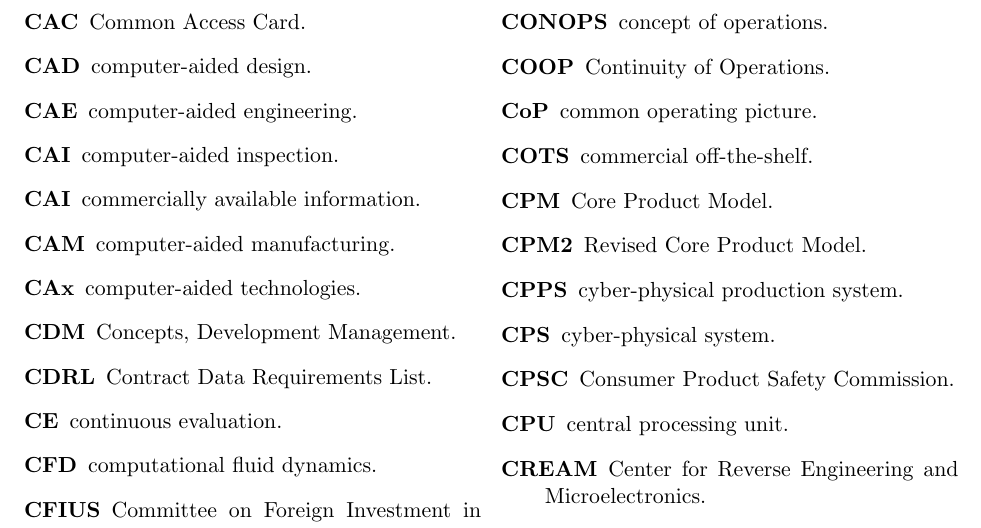
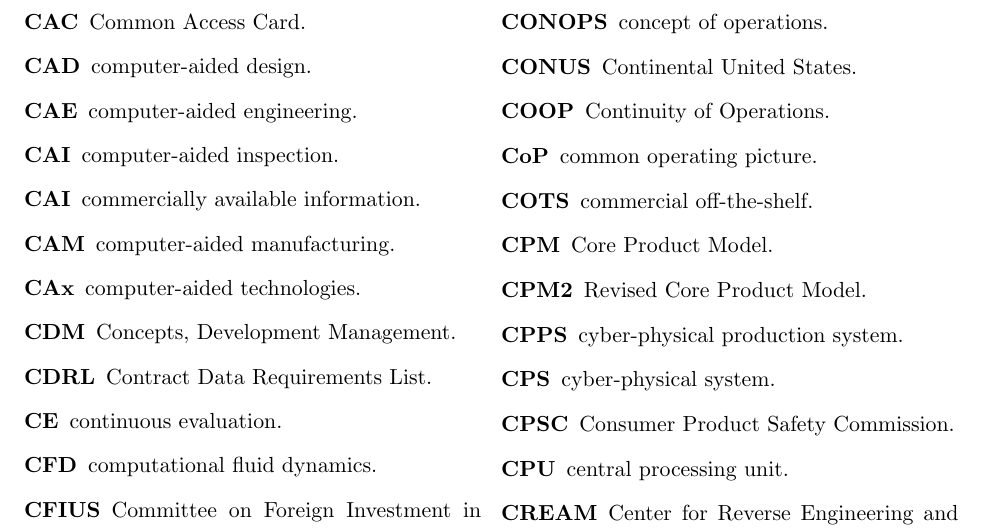
Before and after one commit to tdh1/latex-resources, a LaTeX document (main.tex, which reads glossaries/acronyms.tex): part of page 2 of 9, cut so that both start at the same text. Compiled offline with pdfLaTeX.

Commit message:
Added CONUS, EO

```diff
--- a/glossaries/acronyms.tex
+++ b/glossaries/acronyms.tex
@@ -59,6 +59,7 @@
 \newacronym{cnc}{CNC}{computer numerical control}
 \newacronym{cnri}{CNRI}{Corporation for National Research Initiatives}
 \newacronym{conops}{CONOPS}{concept of operations}
+\newacronym{conus}{CONUS}{Continental United States}
 \newacronym{coop}{COOP}{Continuity of Operations}
 \newacronym{cop}{CoP}{common operating picture}
 \newacronym{cots}{COTS}{commercial off-the-shelf}
@@ -103,6 +104,7 @@
 \newacronym{ear}{EAR}{Export Administration Regulations}
 \newacronym{ecr}{ECR}{engineering change request}
 \newacronym{el}{EL}{Engineering Laboratory}
+\newacronym{eo}{E.O.}{Executive Order}
 \newacronym{erp}{ERP}{enterprise resource planning}
 \newacronym{esd}{ESD}{entity suitability determination}
 \newacronym{etl}{ETL}{extract, transform, load}
```
